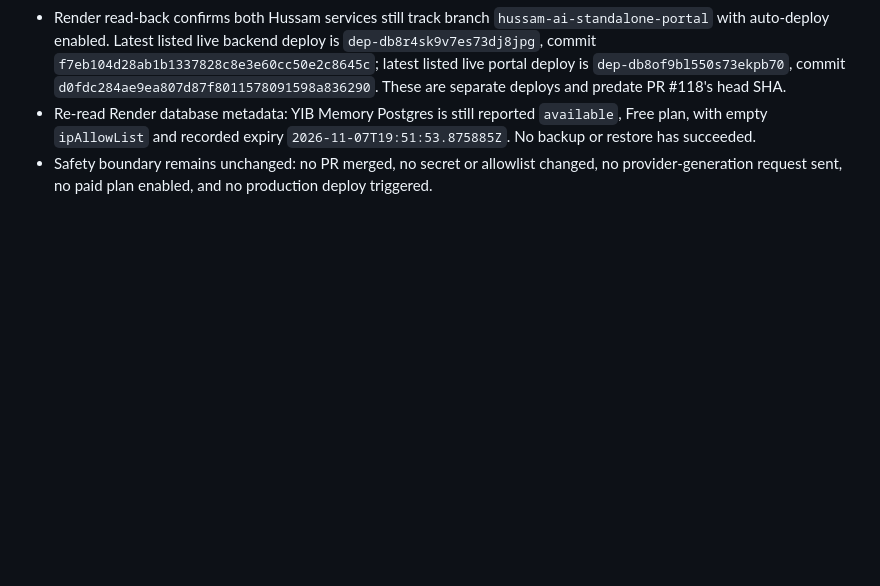
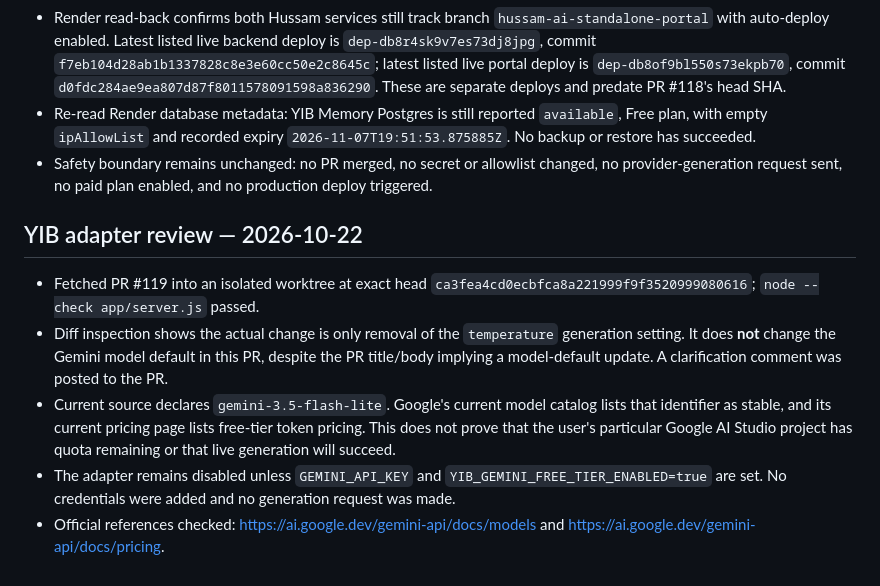
Before and after one commit to yemenplatform528-ai/hussam-nextgen, a Markdown page: docs/EXECUTION_CHECKPOINT_2026-10-22.md, the part around the change. Rendered like a GitHub page; blank space fills up the shorter version.

Commit message:
docs: clarify YIB adapter review and free-tier evidence

```diff
--- a/docs/EXECUTION_CHECKPOINT_2026-10-22.md
+++ b/docs/EXECUTION_CHECKPOINT_2026-10-22.md
@@ -42,3 +42,12 @@ No PR was merged, no secrets were changed, no database allowlist was changed, no
 - Render read-back confirms both Hussam services still track branch `hussam-ai-standalone-portal` with auto-deploy enabled. Latest listed live backend deploy is `dep-db8r4sk9v7es73dj8jpg`, commit `f7eb104d28ab1b1337828c8e3e60cc50e2c8645c`; latest listed live portal deploy is `dep-db8of9bl550s73ekpb70`, commit `d0fdc284ae9ea807d87f8011578091598a836290`. These are separate deploys and predate PR #118's head SHA.
 - Re-read Render database metadata: YIB Memory Postgres is still reported `available`, Free plan, with empty `ipAllowList` and recorded expiry `2026-11-07T19:51:53.875885Z`. No backup or restore has succeeded.
 - Safety boundary remains unchanged: no PR merged, no secret or allowlist changed, no provider-generation request sent, no paid plan enabled, and no production deploy triggered.
+
+
+## YIB adapter review — 2026-10-22
+
+- Fetched PR #119 into an isolated worktree at exact head `ca3fea4cd0ecbfca8a221999f9f3520999080616`; `node --check app/server.js` passed.
+- Diff inspection shows the actual change is only removal of the `temperature` generation setting. It does **not** change the Gemini model default in this PR, despite the PR title/body implying a model-default update. A clarification comment was posted to the PR.
+- Current source declares `gemini-3.5-flash-lite`. Google's current model catalog lists that identifier as stable, and its current pricing page lists free-tier token pricing. This does not prove that the user's particular Google AI Studio project has quota remaining or that live generation will succeed.
+- The adapter remains disabled unless `GEMINI_API_KEY` and `YIB_GEMINI_FREE_TIER_ENABLED=true` are set. No credentials were added and no generation request was made.
+- Official references checked: https://ai.google.dev/gemini-api/docs/models and https://ai.google.dev/gemini-api/docs/pricing.
```
